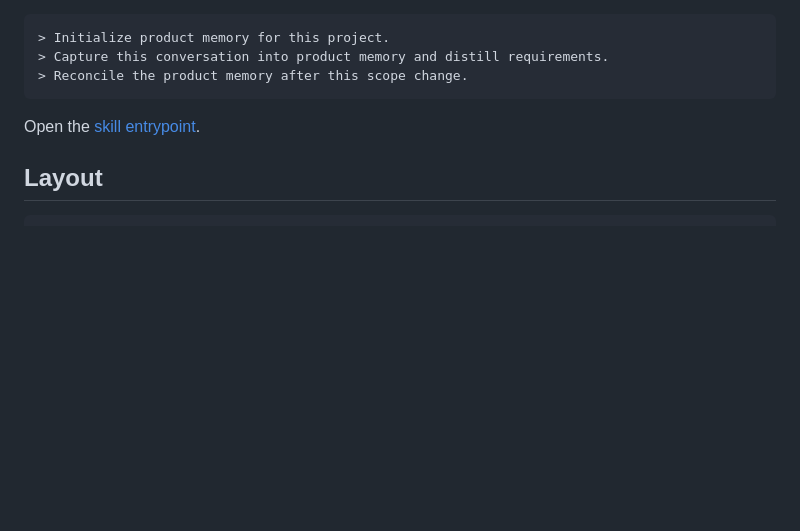
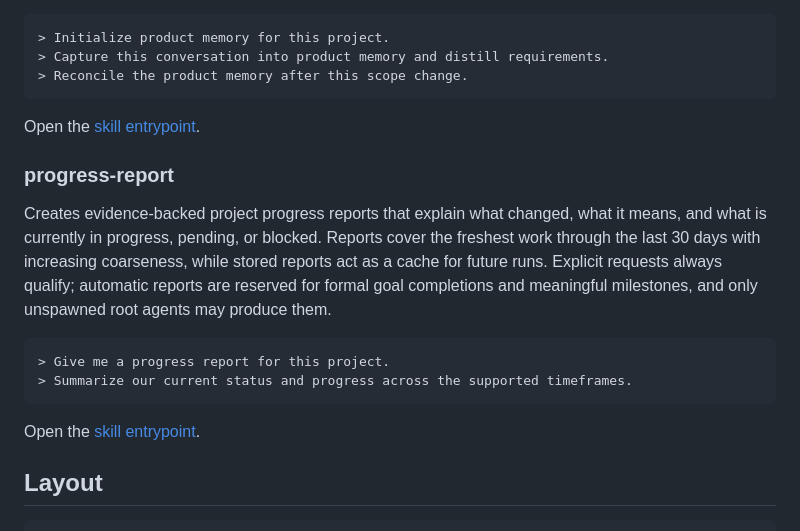
Before and after one commit to RafaelVidaurre/furanku-skills, a Markdown page: README.md, the part around the change. Rendered like a GitHub page; blank space fills up the shorter version.

Commit message:
Add progress report skill

````diff
--- a/README.md
+++ b/README.md
@@ -56,6 +56,17 @@ Discovers and preserves product requirements so multi-session and multi-agent wo
 
 Open the [skill entrypoint](skills/product-memory/SKILL.md).
 
+### progress-report
+
+Creates evidence-backed project progress reports that explain what changed, what it means, and what is currently in progress, pending, or blocked. Reports cover the freshest work through the last 30 days with increasing coarseness, while stored reports act as a cache for future runs. Explicit requests always qualify; automatic reports are reserved for formal goal completions and meaningful milestones, and only unspawned root agents may produce them.
+
+```
+> Give me a progress report for this project.
+> Summarize our current status and progress across the supported timeframes.
+```
+
+Open the [skill entrypoint](skills/progress-report/SKILL.md).
+
 ## Layout
 
 ```
````
Also changed, not shown: skills/progress-report/SKILL.md (added, +175 -0 lines).
